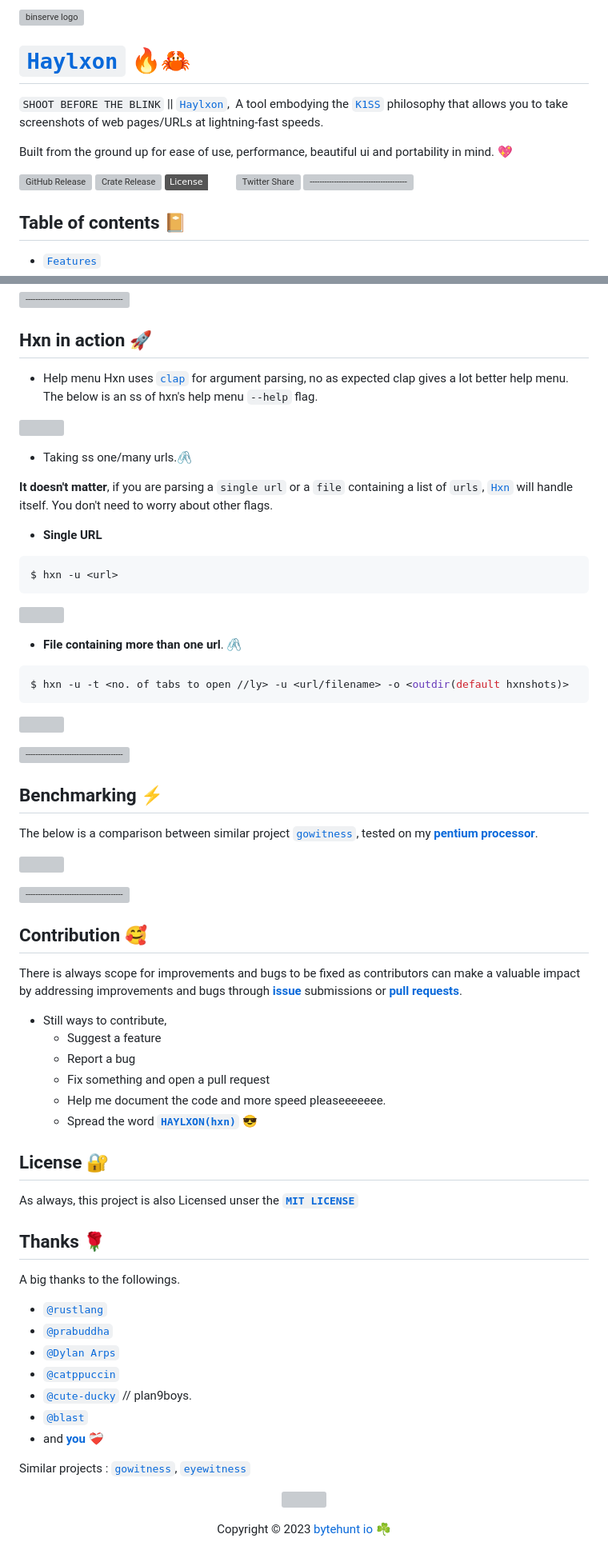
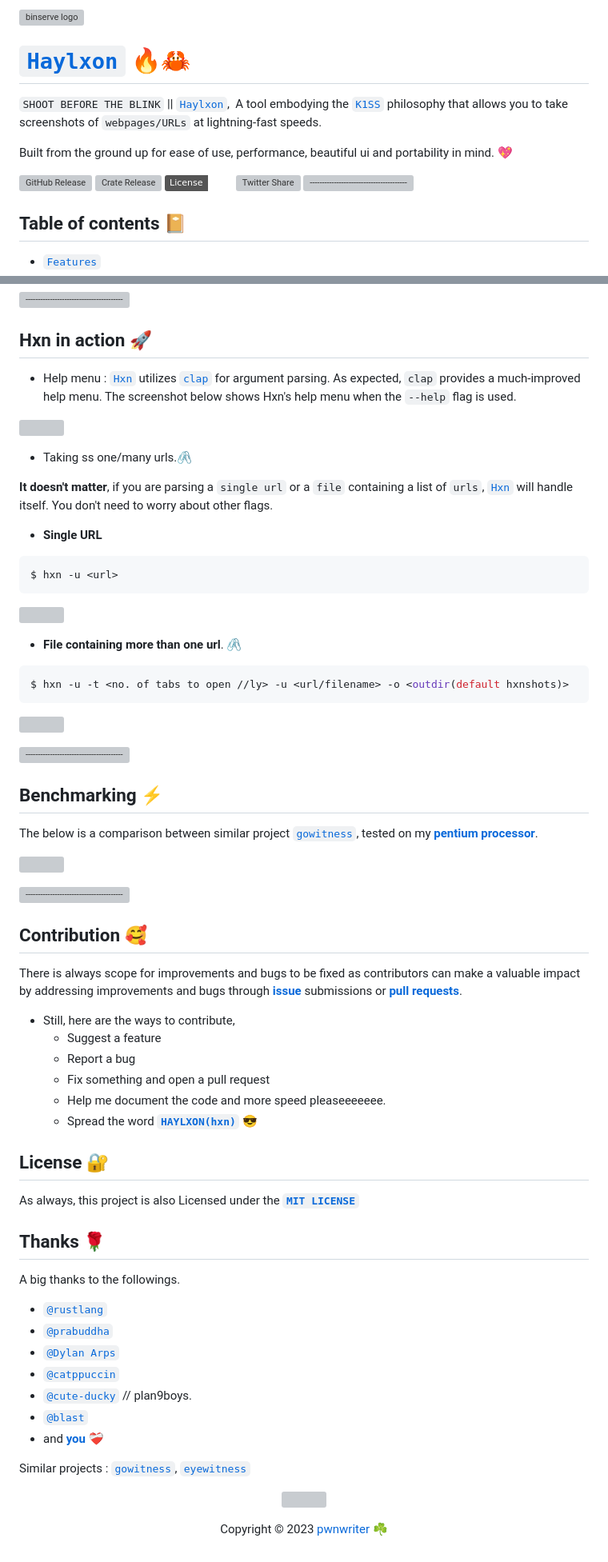
Before and after one commit to pwnwriter/haylxon, a Markdown page: README.md, 2 parts joined by grey strips. Shown: that part at 80% size. Drawn GitHub-style; badges without logos; grey boxes are pictures that could not be loaded.

```diff
--- a/README.md
+++ b/README.md
@@ -2,6 +2,6 @@
 
-# [`Haylxon`](https://github.com/bytehunt/haylxon) 🔥🦀
-`SHOOT BEFORE THE BLINK` ||  [`Haylxon`](https://github.com/bytehunt/haylxon/),&nbsp; A tool embodying the [`K1SS`](https://en.wikipedia.org/wiki/KISS_principle) philosophy that allows you to take screenshots of web pages/URLs at lightning-fast speeds.
+# [`Haylxon`](https://github.com/pwnwriter/haylxon) 🔥🦀
+`SHOOT BEFORE THE BLINK` ||  [`Haylxon`](https://github.com/pwnwriter/haylxon/),&nbsp; A tool embodying the [`K1SS`](https://en.wikipedia.org/wiki/KISS_principle) philosophy that allows you to take screenshots of `webpages/URLs` at lightning-fast speeds.
 
 Built from the ground up for ease of use, performance, beautiful ui and portability in mind. 💖
 
@@ -65,6 +65,6 @@ Built from the ground up for ease of use, performance, beautiful ui and portabil
 
  <a name="action"></a>
 ## Hxn in action 🚀
-- Help menu
-  Hxn uses [`clap`](https://docs.rs/clap/latest/clap/) for argument parsing, no as expected clap gives a lot better help menu. The below is an ss of hxn's help menu `--help` flag.
+- Help menu :
+  [`Hxn`](https://github.com/pwnwriter/haylxon) utilizes [`clap`](https://docs.rs/clap/latest/clap/) for argument parsing. As expected, `clap` provides a much-improved help menu. The screenshot     below shows Hxn's help menu when the `--help` flag is used.
 
@@ -107,5 +107,5 @@ Built from the ground up for ease of use, performance, beautiful ui and portabil
 
-  - Still ways to contribute,
+  - Still, here are the ways to contribute,
     - Suggest a feature
     - Report a bug
     - Fix something and open a pull request
@@ -114,7 +114,7 @@ Built from the ground up for ease of use, performance, beautiful ui and portabil
 
 <a name="license"></a>
 ## License 🔐
- As always, this project is also Licensed unser the [**`MIT LICENSE`**](/LICENSE)
+ As always, this project is also Licensed under the [**`MIT LICENSE`**](/LICENSE)
 
 <a name="thanks"></a>
 ## Thanks 🌹
@@ -130,4 +130,4 @@ Built from the ground up for ease of use, performance, beautiful ui and portabil
  Similar projects : [`gowitness`](https://github.com/sensepost/gowitness), [`eyewitness`](https://github.com/FortyNorthSecurity/EyeWitness)
 
 <p align="center"><img src="https://raw.githubusercontent.com/catppuccin/catppuccin/main/assets/footers/gray0_ctp_on_line.svg?sanitize=true" /></p>
-<p align="center">Copyright &copy; 2023<a href="https://github.com/bytehunt" target="_blank"> bytehunt io ☘️ </a>
+<p align="center">Copyright &copy; 2023<a href="https://pwnwriter.xyz" target="_blank"> pwnwriter ☘️ </a>
```
Also changed, not shown: other parts of README.md (+17 -17 lines).
